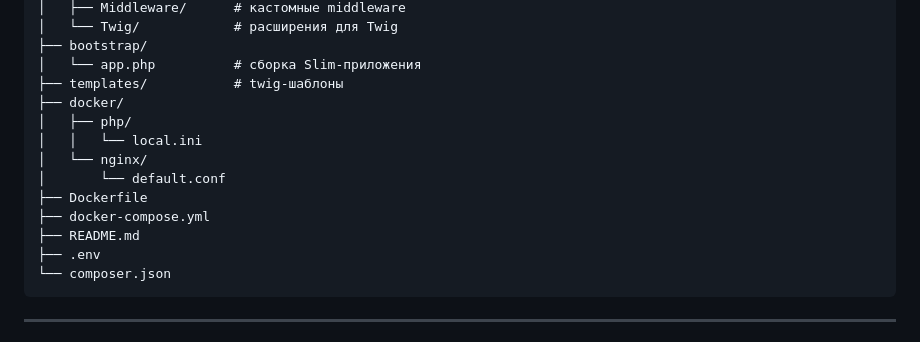
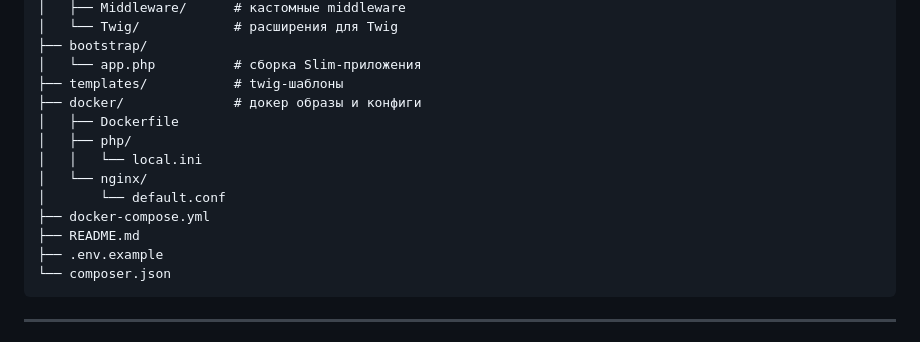
Before and after one commit to gmaslov-dev/php-web, a Markdown page: README.md, the part around the change. Rendered like a GitHub page.

`````diff
--- a/README.md
+++ b/README.md
@@ -35,15 +35,15 @@ project/
 ├── bootstrap/
 │   └── app.php          # сборка Slim-приложения
 ├── templates/           # twig-шаблоны
-├── docker/
+├── docker/              # докер образы и конфиги
+│   ├── Dockerfile
 │   ├── php/
 │   │   └── local.ini
 │   └── nginx/
 │       └── default.conf
-├── Dockerfile
 ├── docker-compose.yml
 ├── README.md
-├── .env
+├── .env.example
 └── composer.json
 ````
 
`````
